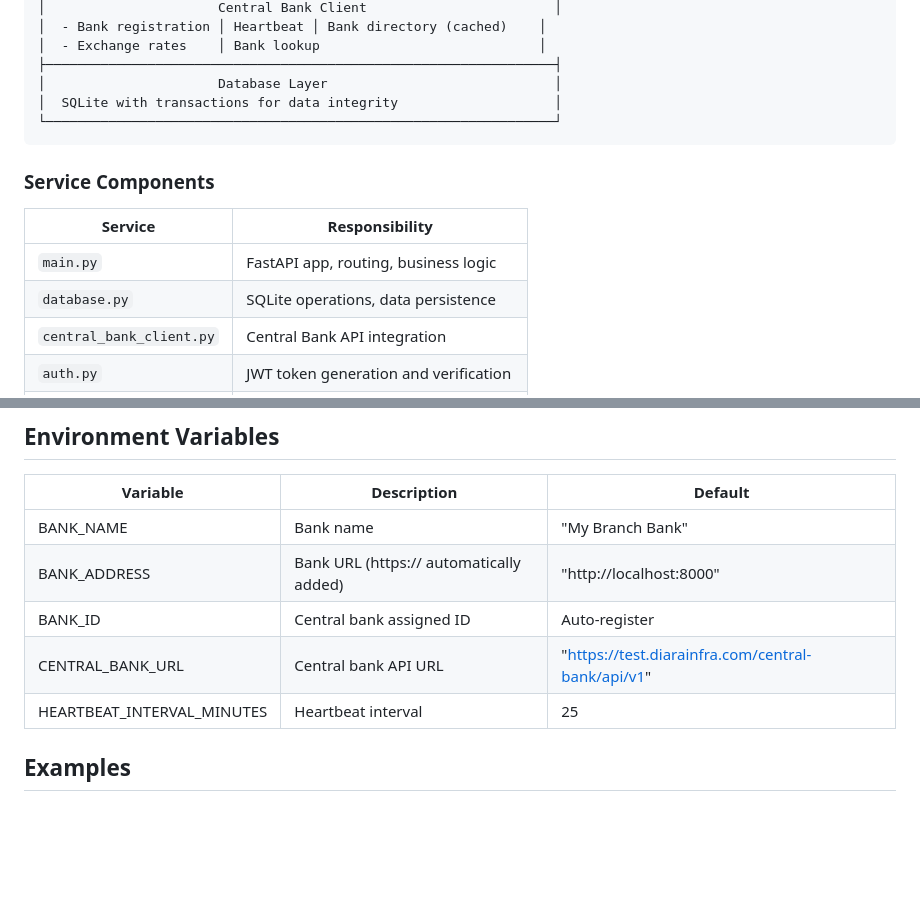
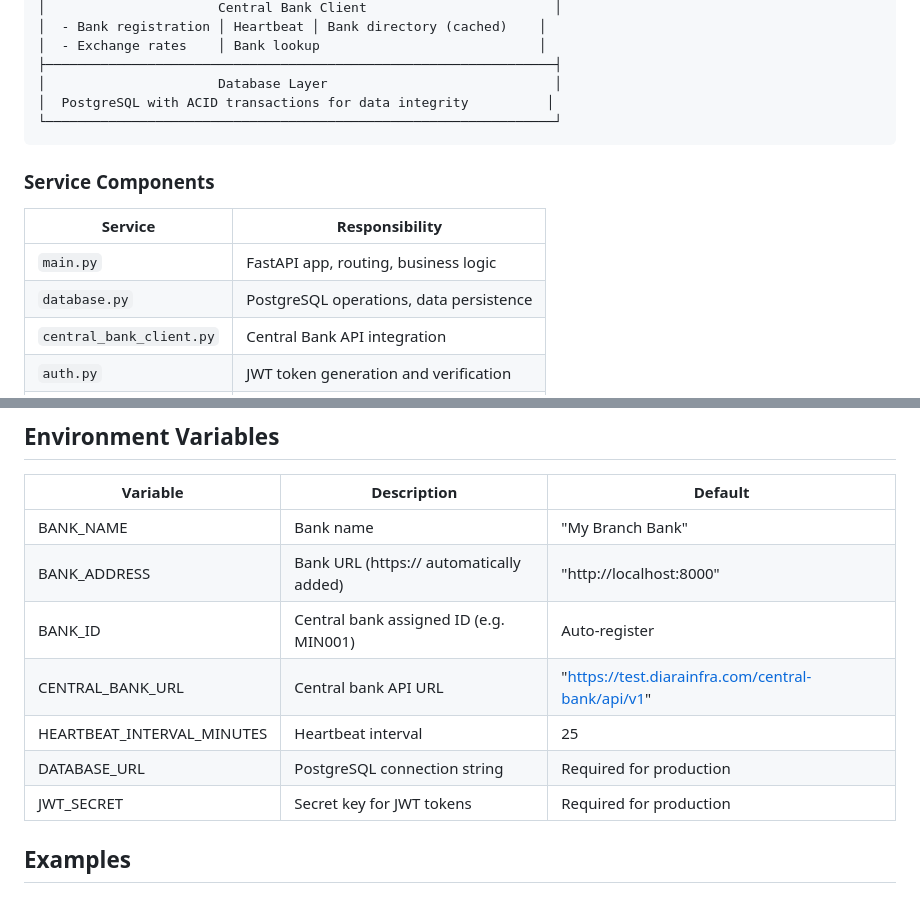
Before and after one commit to SanderKarbus/Bank-System, a Markdown page: README.md, 2 parts joined by grey strips. GitHub-like rendering; blank space fills up the shorter version.

Commit message:
Fix README - PostgreSQL instead of SQLite, add DATABASE_URL and JWT_SECRET env vars

````diff
--- a/README.md
+++ b/README.md
@@ -33,7 +33,7 @@ Distributed Banking System branch bank that communicates with the central bank.
 │  - Exchange rates    │ Bank lookup                            │
 ├─────────────────────────────────────────────────────────────────┤
 │                      Database Layer                             │
-│  SQLite with transactions for data integrity                    │
+│  PostgreSQL with ACID transactions for data integrity          │
 └─────────────────────────────────────────────────────────────────┘
 ```
 
@@ -42,7 +42,7 @@ Distributed Banking System branch bank that communicates with the central bank.
 | Service | Responsibility |
 |---------|---------------|
 | `main.py` | FastAPI app, routing, business logic |
-| `database.py` | SQLite operations, data persistence |
+| `database.py` | PostgreSQL operations, data persistence |
 | `central_bank_client.py` | Central Bank API integration |
 | `auth.py` | JWT token generation and verification |
 | `key_manager.py` | EC key pair for cross-bank JWT signing |
@@ -200,9 +200,11 @@ python main.py
 |----------|-------------|---------|
 | BANK_NAME | Bank name | "My Branch Bank" |
 | BANK_ADDRESS | Bank URL (https:// automatically added) | "http://localhost:8000" |
-| BANK_ID | Central bank assigned ID | Auto-register |
+| BANK_ID | Central bank assigned ID (e.g. MIN001) | Auto-register |
 | CENTRAL_BANK_URL | Central bank API URL | "https://test.diarainfra.com/central-bank/api/v1" |
 | HEARTBEAT_INTERVAL_MINUTES | Heartbeat interval | 25 |
+| DATABASE_URL | PostgreSQL connection string | Required for production |
+| JWT_SECRET | Secret key for JWT tokens | Required for production |
 
 ## Examples
 
````
